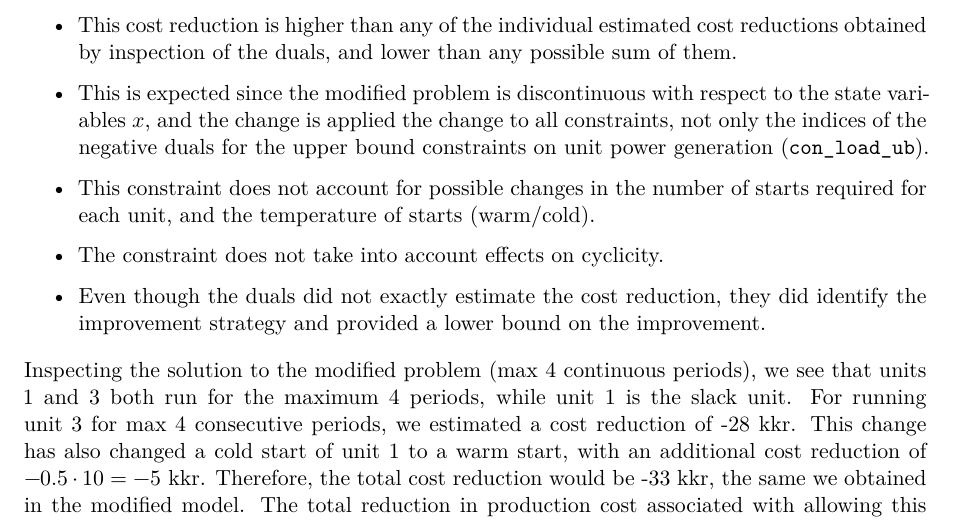
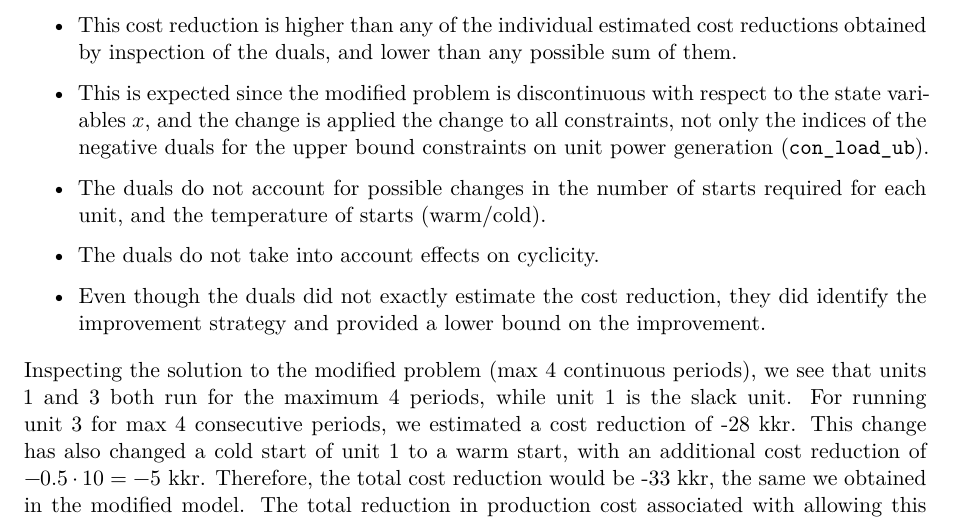
Before and after one commit to kriorog/vel113f_h25, a Quarto document (solution.qmd): part of page 8 of 8, cut so that both start at the same text. Rendered offline with R 4.5, knitr and Pandoc in place of Quarto, then LaTeX, with nearby package versions.

Commit message:
final changes to code and solution

```diff
--- a/solution.qmd
+++ b/solution.qmd
@@ -279,9 +279,9 @@ The other possible changes were modifying the max consective running period cons
 
 - This is expected since the modified problem is discontinuous with respect to the state variables $x$, and the change is applied the change to all constraints, not only the indices of the negative duals for the upper bound constraints on unit power generation (\texttt{con\_load\_ub}).
 
-- This constraint does not account for possible changes in the number of starts required for each unit, and the temperature of starts (warm/cold).
+- The duals do not account for possible changes in the number of starts required for each unit, and the temperature of starts (warm/cold).
 
-- The constraint does not take into account effects on cyclicity.
+- The duals do not take into account effects on cyclicity.
 
 - Even though the duals did not exactly estimate the cost reduction, they did identify the improvement strategy and provided a lower bound on the improvement.
 
```
Also changed, not shown: varme.py (+2 -3 lines).
